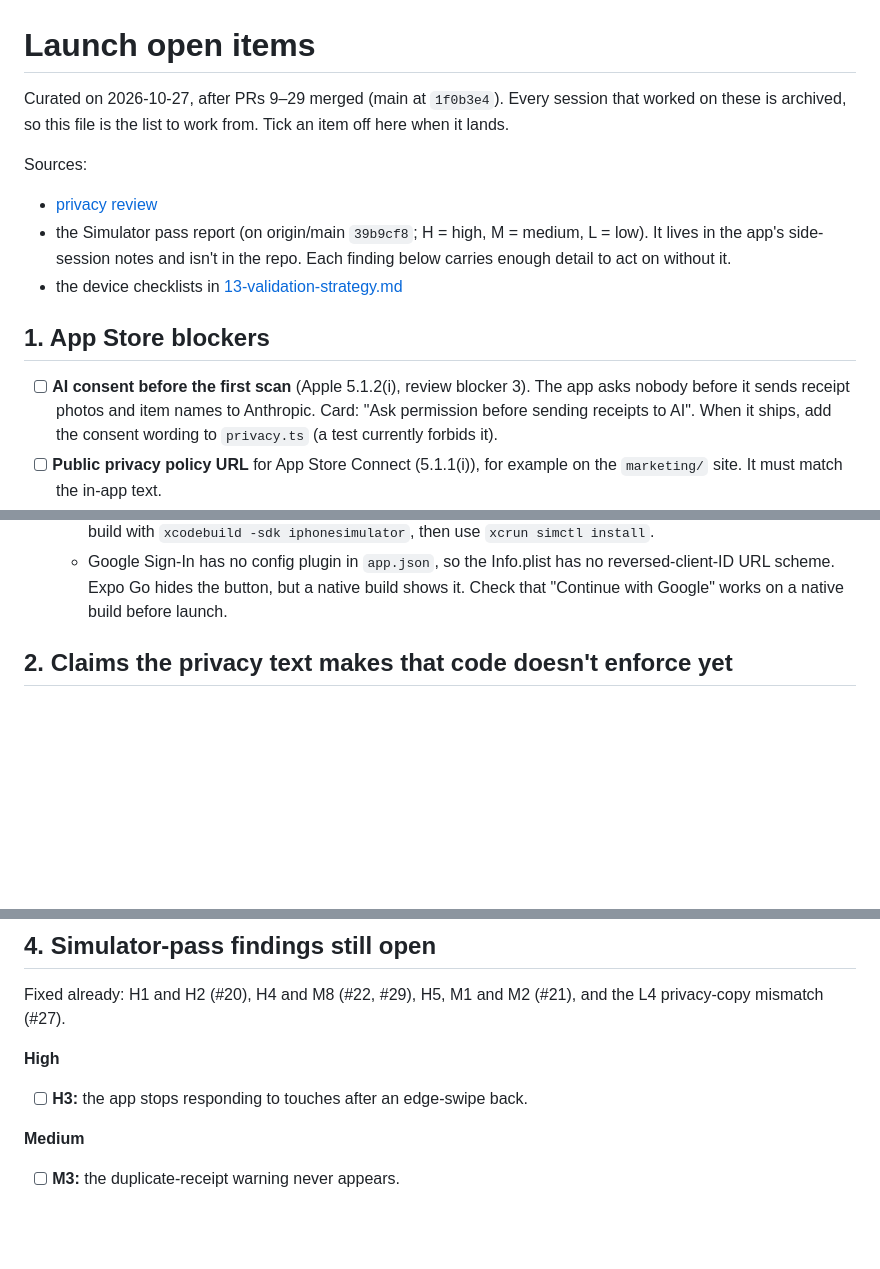
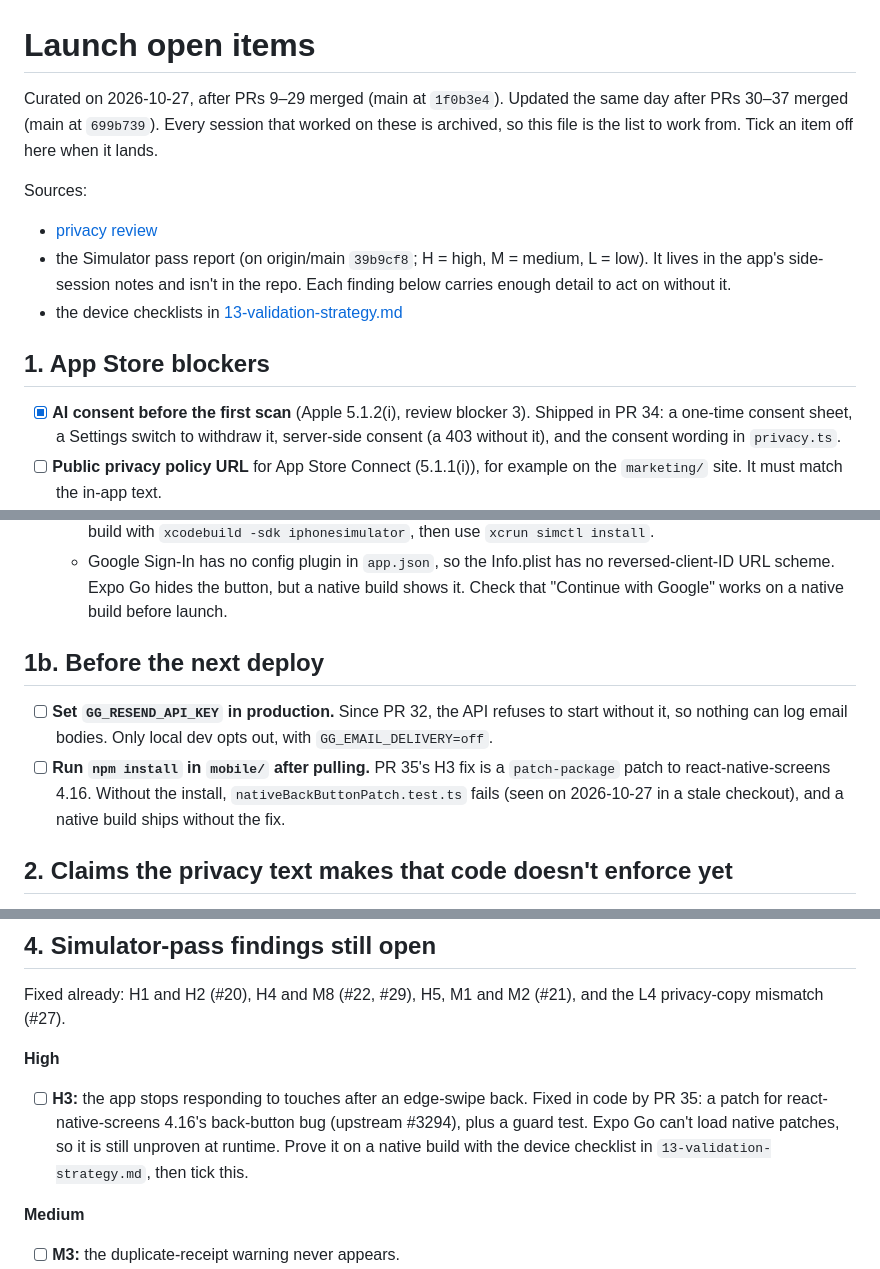
Before and after one commit to thegrocerygenie/grocery-genie, a Markdown page: docs/launch-open-items.md, 3 parts joined by grey strips. GitHub-like rendering; blank space fills up the shorter version.

Commit message:
docs(launch): update the open items after PRs 30–37 (#38)
Ticks AI consent (PR 34). Marks H3 fixed in code (PR 35) but unproven until a native build runs. Adds two deploy steps: set GG_RESEND_API_KEY (PR 32 refuses to start without it), and run npm install so the react-native-screens patch applies.

Co-authored-by: Adetayo Rabiu <adetayo.rabiu@gmail.com>

```diff
--- a/docs/launch-open-items.md
+++ b/docs/launch-open-items.md
@@ -1,6 +1,6 @@
 # Launch open items
 
-Curated on 2026-10-27, after PRs 9–29 merged (main at `1f0b3e4`). Every session that worked on these is archived, so this file is the list to work from. Tick an item off here when it lands.
+Curated on 2026-10-27, after PRs 9–29 merged (main at `1f0b3e4`). Updated the same day after PRs 30–37 merged (main at `699b739`). Every session that worked on these is archived, so this file is the list to work from. Tick an item off here when it lands.
 
 Sources:
 - [privacy review](legal/privacy-review-2026-10-27.md)
@@ -9,7 +9,7 @@ Sources:
 
 ## 1. App Store blockers
 
-- [ ] **AI consent before the first scan** (Apple 5.1.2(i), review blocker 3). The app asks nobody before it sends receipt photos and item names to Anthropic. Card: "Ask permission before sending receipts to AI". When it ships, add the consent wording to `privacy.ts` (a test currently forbids it).
+- [x] **AI consent before the first scan** (Apple 5.1.2(i), review blocker 3). Shipped in PR 34: a one-time consent sheet, a Settings switch to withdraw it, server-side consent (a 403 without it), and the consent wording in `privacy.ts`.
 - [ ] **Public privacy policy URL** for App Store Connect (5.1.1(i)), for example on the `marketing/` site. It must match the in-app text.
 - [ ] **Marketing FAQ makes a false privacy claim.** `marketing/index.html` (the "Will my receipts be private?" answer) says receipts are "processed on-device for OCR" and that "we never sell or share your data". Receipts are uploaded to our servers, and Anthropic reads them. The same answer promises an opt-in community-pricing feature, which is a later-phase feature. Rewrite it to match `privacy.ts` before the site goes public.
 - [ ] **App Store privacy label** filled in from the table in the privacy review.
@@ -23,6 +23,11 @@ Sources:
   - There is no `eas.json` yet, so no store build profile.
   - `npx expo run:ios` treats Xcode 27 Simulators as physical devices ("No code signing certificates"). For now, build with `xcodebuild -sdk iphonesimulator`, then use `xcrun simctl install`.
   - Google Sign-In has no config plugin in `app.json`, so the Info.plist has no reversed-client-ID URL scheme. Expo Go hides the button, but a native build shows it. Check that "Continue with Google" works on a native build before launch.
+
+## 1b. Before the next deploy
+
+- [ ] **Set `GG_RESEND_API_KEY` in production.** Since PR 32, the API refuses to start without it, so nothing can log email bodies. Only local dev opts out, with `GG_EMAIL_DELIVERY=off`.
+- [ ] **Run `npm install` in `mobile/` after pulling.** PR 35's H3 fix is a `patch-package` patch to react-native-screens 4.16. Without the install, `nativeBackButtonPatch.test.ts` fails (seen on 2026-10-27 in a stale checkout), and a native build ships without the fix.
 
 ## 2. Claims the privacy text makes that code doesn't enforce yet
 
@@ -66,7 +71,7 @@ From `docs/prd/13-validation-strategy.md`. Run them on a development build from
 Fixed already: H1 and H2 (#20), H4 and M8 (#22, #29), H5, M1 and M2 (#21), and the L4 privacy-copy mismatch (#27).
 
 **High**
-- [ ] **H3:** the app stops responding to touches after an edge-swipe back.
+- [ ] **H3:** the app stops responding to touches after an edge-swipe back. Fixed in code by PR 35: a patch for react-native-screens 4.16's back-button bug (upstream #3294), plus a guard test. Expo Go can't load native patches, so it is still unproven at runtime. Prove it on a native build with the device checklist in `13-validation-strategy.md`, then tick this.
 
 **Medium**
 - [ ] **M3:** the duplicate-receipt warning never appears.
```
